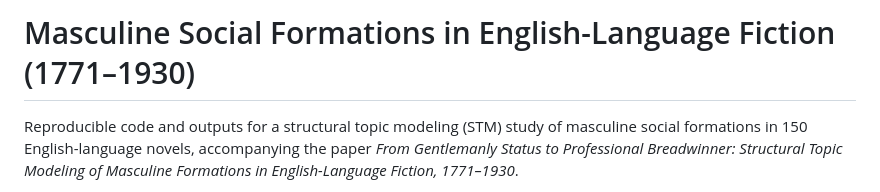
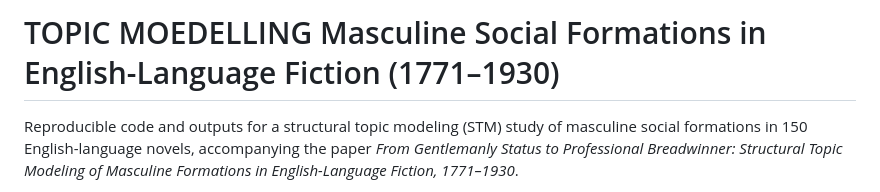
Before and after one commit to rong4ivy/topic_modelling_masculinity, a Markdown page: README.md, the part around the change. Drawn GitHub-style.

```diff
--- a/README.md
+++ b/README.md
@@ -1,4 +1,4 @@
-# Masculine Social Formations in English-Language Fiction (1771–1930)
+# TOPIC MOEDELLING Masculine Social Formations in English-Language Fiction (1771–1930)
 
 Reproducible code and outputs for a structural topic modeling (STM) study of
 masculine social formations in 150 English-language novels, accompanying the
```
